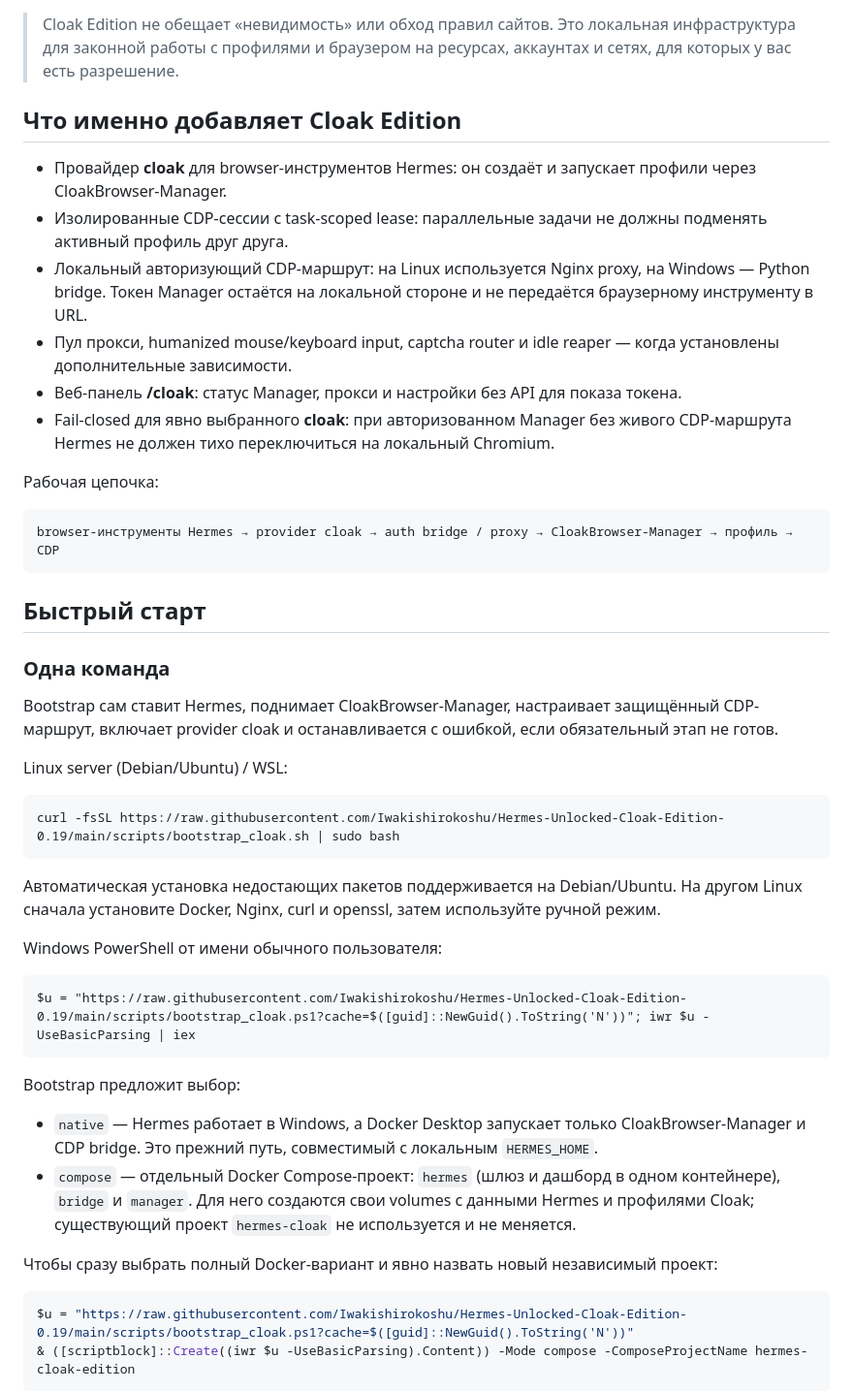
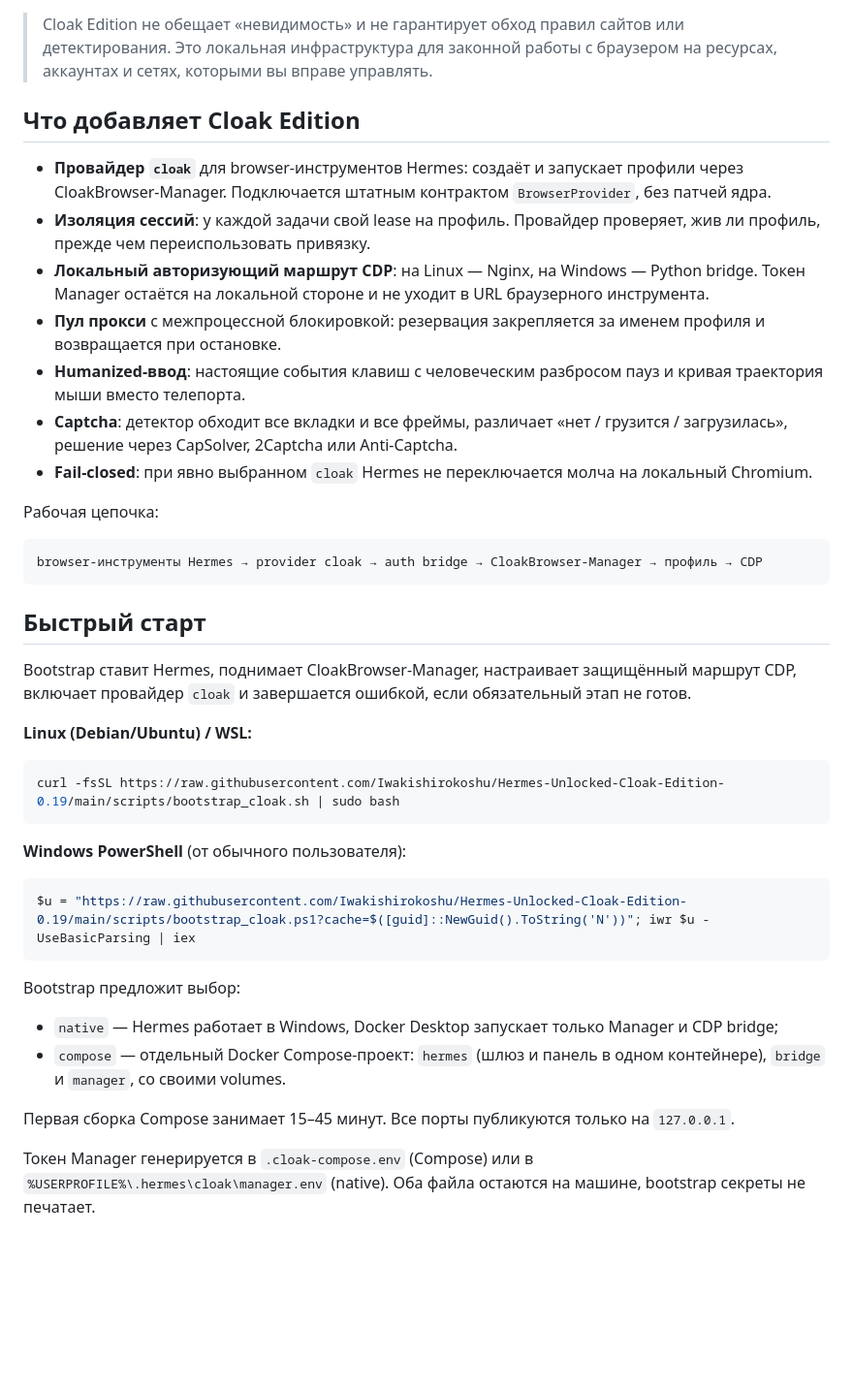
Before and after one commit to Iwakishirokoshu/Hermes-Unlocked-Cloak-Edition-0.19, a Markdown page: README.md, the part around one of its changes. Shown at 97% size. GitHub-like rendering; blank space fills up the shorter version.

```diff
--- a/README.md
+++ b/README.md
@@ -10,51 +9,45 @@
 [![GitHub](https://img.shields.io/badge/GitHub-Cloak%20Edition-181717?logo=github)](https://github.com/Iwakishirokoshu/Hermes-Unlocked-Cloak-Edition-0.19)
 
-> Cloak Edition не обещает «невидимость» или обход правил сайтов. Это локальная инфраструктура для законной работы с профилями и браузером на ресурсах, аккаунтах и сетях, для которых у вас есть разрешение.
+> Cloak Edition не обещает «невидимость» и не гарантирует обход правил сайтов или детектирования. Это локальная инфраструктура для законной работы с браузером на ресурсах, аккаунтах и сетях, которыми вы вправе управлять.
 
-## Что именно добавляет Cloak Edition
+## Что добавляет Cloak Edition
 
-- Провайдер **cloak** для browser-инструментов Hermes: он создаёт и запускает профили через CloakBrowser-Manager.
-- Изолированные CDP-сессии с task-scoped lease: параллельные задачи не должны подменять активный профиль друг друга.
-- Локальный авторизующий CDP-маршрут: на Linux используется Nginx proxy, на Windows — Python bridge. Токен Manager остаётся на локальной стороне и не передаётся браузерному инструменту в URL.
-- Пул прокси, humanized mouse/keyboard input, captcha router и idle reaper — когда установлены дополнительные зависимости.
-- Веб-панель **/cloak**: статус Manager, прокси и настройки без API для показа токена.
-- Fail-closed для явно выбранного **cloak**: при авторизованном Manager без живого CDP-маршрута Hermes не должен тихо переключиться на локальный Chromium.
+- **Провайдер `cloak`** для browser-инструментов Hermes: создаёт и запускает профили через CloakBrowser-Manager. Подключается штатным контрактом `BrowserProvider`, без патчей ядра.
+- **Изоляция сессий**: у каждой задачи свой lease на профиль. Провайдер проверяет, жив ли профиль, прежде чем переиспользовать привязку.
+- **Локальный авторизующий маршрут CDP**: на Linux — Nginx, на Windows — Python bridge. Токен Manager остаётся на локальной стороне и не уходит в URL браузерного инструмента.
+- **Пул прокси** с межпроцессной блокировкой: резервация закрепляется за именем профиля и возвращается при остановке.
+- **Humanized-ввод**: настоящие события клавиш с человеческим разбросом пауз и кривая траектория мыши вместо телепорта.
+- **Captcha**: детектор обходит все вкладки и все фреймы, различает «нет / грузится / загрузилась», решение через CapSolver, 2Captcha или Anti-Captcha.
+- **Fail-closed**: при явно выбранном `cloak` Hermes не переключается молча на локальный Chromium.
 
 Рабочая цепочка:
 
 ~~~
-browser-инструменты Hermes → provider cloak → auth bridge / proxy → CloakBrowser-Manager → профиль → CDP
+browser-инструменты Hermes → provider cloak → auth bridge → CloakBrowser-Manager → профиль → CDP
 ~~~
 
 ## Быстрый старт
 
-### Одна команда
+Bootstrap ставит Hermes, поднимает CloakBrowser-Manager, настраивает защищённый маршрут CDP, включает провайдер `cloak` и завершается ошибкой, если обязательный этап не готов.
 
-Bootstrap сам ставит Hermes, поднимает CloakBrowser-Manager, настраивает защищённый CDP-маршрут, включает provider cloak и останавливается с ошибкой, если обязательный этап не готов.
+**Linux (Debian/Ubuntu) / WSL:**
 
-Linux server (Debian/Ubuntu) / WSL:
-
-~~~
+~~~bash
 curl -fsSL https://raw.githubusercontent.com/Iwakishirokoshu/Hermes-Unlocked-Cloak-Edition-0.19/main/scripts/bootstrap_cloak.sh | sudo bash
 ~~~
 
-Автоматическая установка недостающих пакетов поддерживается на Debian/Ubuntu. На другом Linux сначала установите Docker, Nginx, curl и openssl, затем используйте ручной режим.
+**Windows PowerShell** (от обычного пользователя):
 
-Windows PowerShell от имени обычного пользователя:
-
-~~~
+~~~powershell
 $u = "https://raw.githubusercontent.com/Iwakishirokoshu/Hermes-Unlocked-Cloak-Edition-0.19/main/scripts/bootstrap_cloak.ps1?cache=$([guid]::NewGuid().ToString('N'))"; iwr $u -UseBasicParsing | iex
 ~~~
 
 Bootstrap предложит выбор:
 
-- `native` — Hermes работает в Windows, а Docker Desktop запускает только CloakBrowser-Manager и CDP bridge. Это прежний путь, совместимый с локальным `HERMES_HOME`.
-- `compose` — отдельный Docker Compose-проект: `hermes` (шлюз и дашборд в одном контейнере), `bridge` и `manager`. Для него создаются свои volumes с данными Hermes и профилями Cloak; существующий проект `hermes-cloak` не используется и не меняется.
+- `native` — Hermes работает в Windows, Docker Desktop запускает только Manager и CDP bridge;
+- `compose` — отдельный Docker Compose-проект: `hermes` (шлюз и панель в одном контейнере), `bridge` и `manager`, со своими volumes.
 
-Чтобы сразу выбрать полный Docker-вариант и явно назвать новый независимый проект:
+Первая сборка Compose занимает 15–45 минут. Все порты публикуются только на `127.0.0.1`.
 
-~~~powershell
-$u = "https://raw.githubusercontent.com/Iwakishirokoshu/Hermes-Unlocked-Cloak-Edition-0.19/main/scripts/bootstrap_cloak.ps1?cache=$([guid]::NewGuid().ToString('N'))"
-& ([scriptblock]::Create((iwr $u -UseBasicParsing).Content)) -Mode compose -ComposeProjectName hermes-cloak-edition
-~~~
+Токен Manager генерируется в `.cloak-compose.env` (Compose) или в `%USERPROFILE%\.hermes\cloak\manager.env` (native). Оба файла остаются на машине, bootstrap секреты не печатает.
 
```
Also changed, not shown: other parts of README.md (+105 -46 lines).
